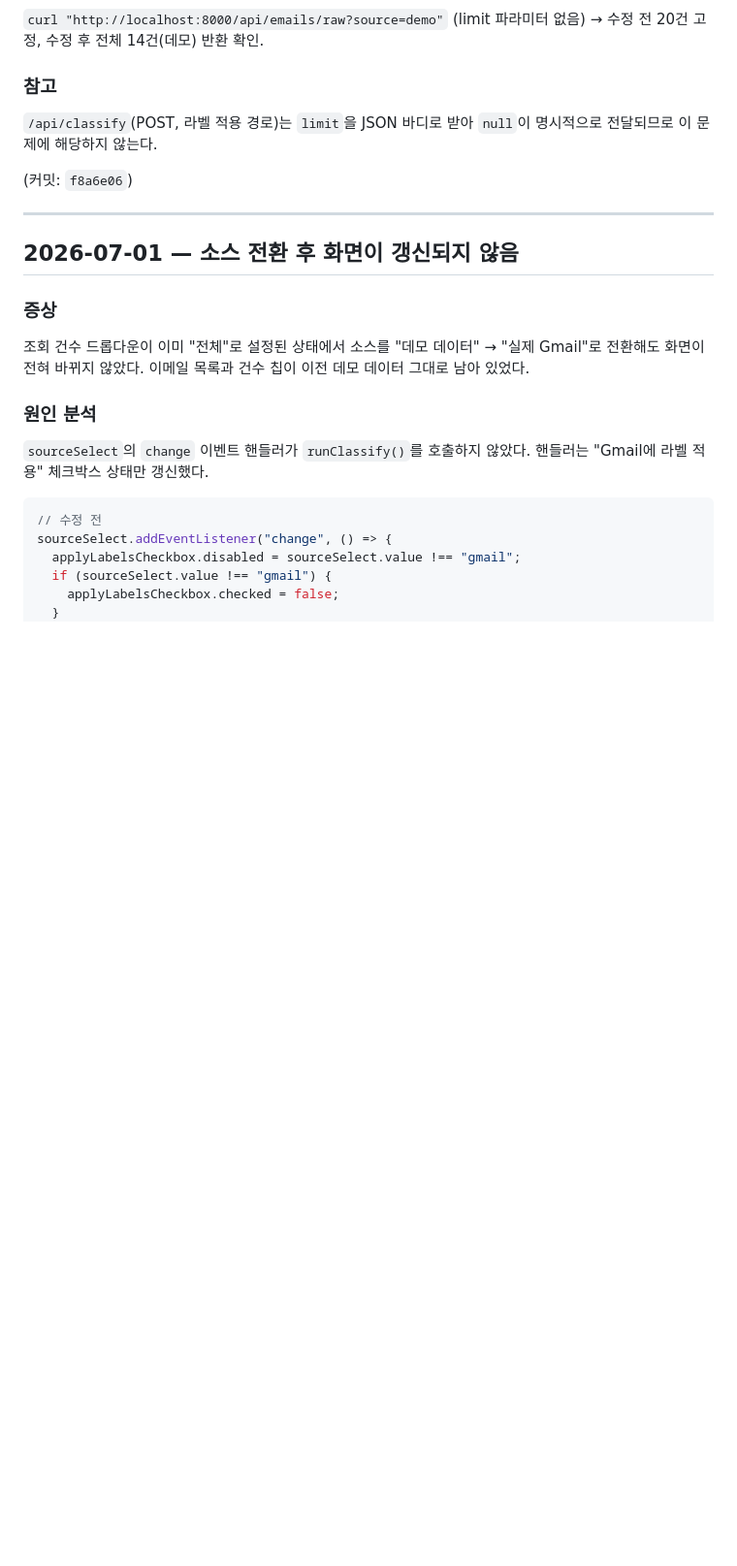
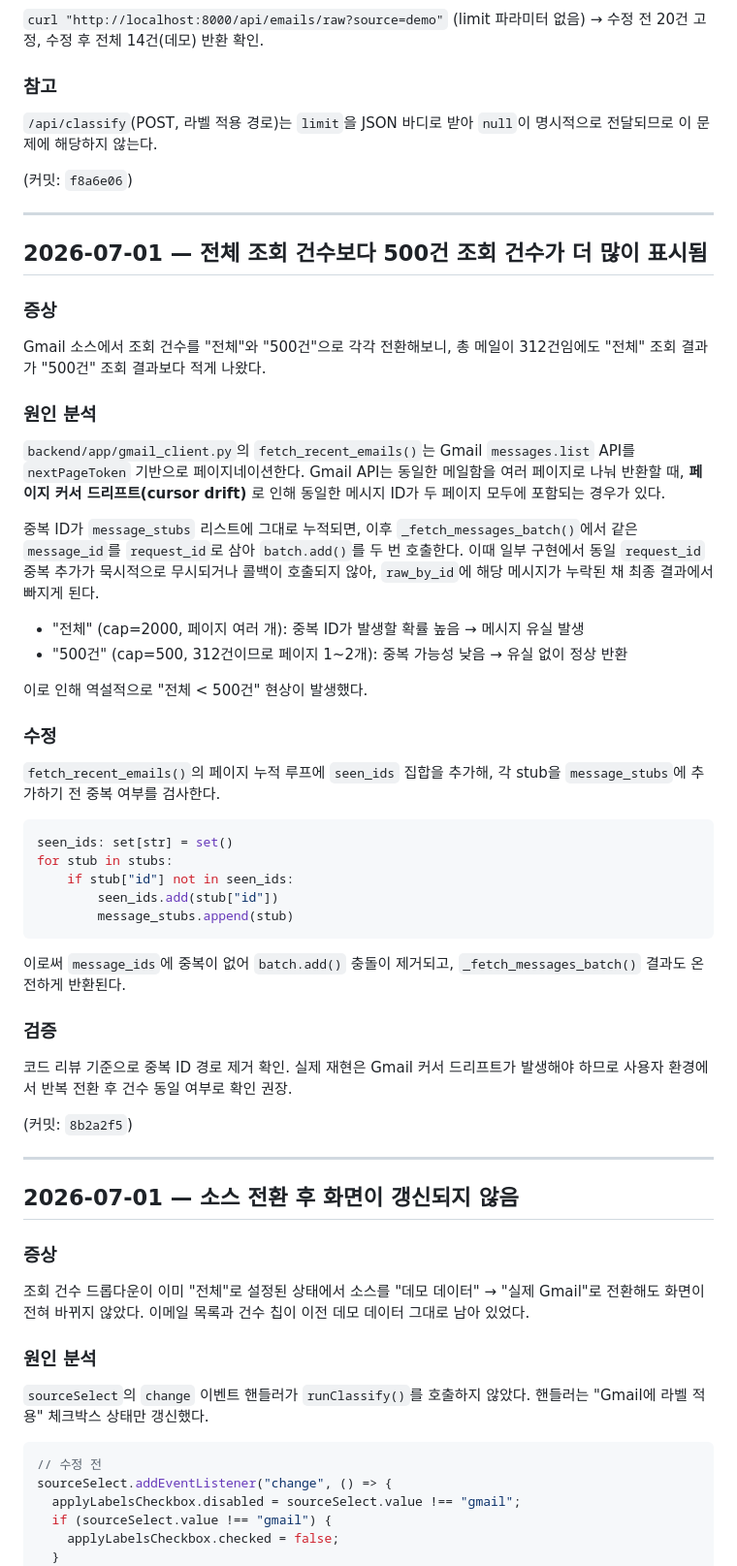
Before and after one commit to bll3479-spec/AX_automatization_miniproject, a Markdown page: DEBUGGING_LOG.md, the part around the change. Shown at 97% size. GitHub-like rendering; blank space fills up the shorter version.

Commit message:
docs: DEBUGGING_LOG에 Gmail 페이지 커서 드리프트 중복 ID 버그 수정 내역 추가
Co-Authored-By: Claude Sonnet 4.6 <noreply@anthropic.com>
Claude-Session: https://claude.ai/code/session_01PxSANSEaZto54ToFwBCyyZ

````diff
--- a/DEBUGGING_LOG.md
+++ b/DEBUGGING_LOG.md
@@ -272,6 +272,55 @@ def get_emails_raw(source: str = "demo", limit: int | None = None) -> list[Email
 
 ---
 
+## 2026-07-01 — 전체 조회 건수보다 500건 조회 건수가 더 많이 표시됨
+
+### 증상
+
+Gmail 소스에서 조회 건수를 "전체"와 "500건"으로 각각 전환해보니,
+총 메일이 312건임에도 "전체" 조회 결과가 "500건" 조회 결과보다 적게 나왔다.
+
+### 원인 분석
+
+`backend/app/gmail_client.py`의 `fetch_recent_emails()`는 Gmail `messages.list` API를
+`nextPageToken` 기반으로 페이지네이션한다. Gmail API는 동일한 메일함을 여러 페이지로
+나눠 반환할 때, **페이지 커서 드리프트(cursor drift)** 로 인해 동일한 메시지 ID가
+두 페이지 모두에 포함되는 경우가 있다.
+
+중복 ID가 `message_stubs` 리스트에 그대로 누적되면, 이후 `_fetch_messages_batch()`에서
+같은 `message_id`를 `request_id`로 삼아 `batch.add()`를 두 번 호출한다. 이때 일부
+구현에서 동일 `request_id` 중복 추가가 묵시적으로 무시되거나 콜백이 호출되지 않아,
+`raw_by_id`에 해당 메시지가 누락된 채 최종 결과에서 빠지게 된다.
+
+- "전체" (cap=2000, 페이지 여러 개): 중복 ID가 발생할 확률 높음 → 메시지 유실 발생
+- "500건" (cap=500, 312건이므로 페이지 1~2개): 중복 가능성 낮음 → 유실 없이 정상 반환
+
+이로 인해 역설적으로 "전체 < 500건" 현상이 발생했다.
+
+### 수정
+
+`fetch_recent_emails()`의 페이지 누적 루프에 `seen_ids` 집합을 추가해,
+각 stub을 `message_stubs`에 추가하기 전 중복 여부를 검사한다.
+
+```python
+seen_ids: set[str] = set()
+for stub in stubs:
+    if stub["id"] not in seen_ids:
+        seen_ids.add(stub["id"])
+        message_stubs.append(stub)
+```
+
+이로써 `message_ids`에 중복이 없어 `batch.add()` 충돌이 제거되고,
+`_fetch_messages_batch()` 결과도 온전하게 반환된다.
+
+### 검증
+
+코드 리뷰 기준으로 중복 ID 경로 제거 확인. 실제 재현은 Gmail 커서 드리프트가
+발생해야 하므로 사용자 환경에서 반복 전환 후 건수 동일 여부로 확인 권장.
+
+(커밋: `8b2a2f5`)
+
+---
+
 ## 2026-07-01 — 소스 전환 후 화면이 갱신되지 않음
 
 ### 증상
````
